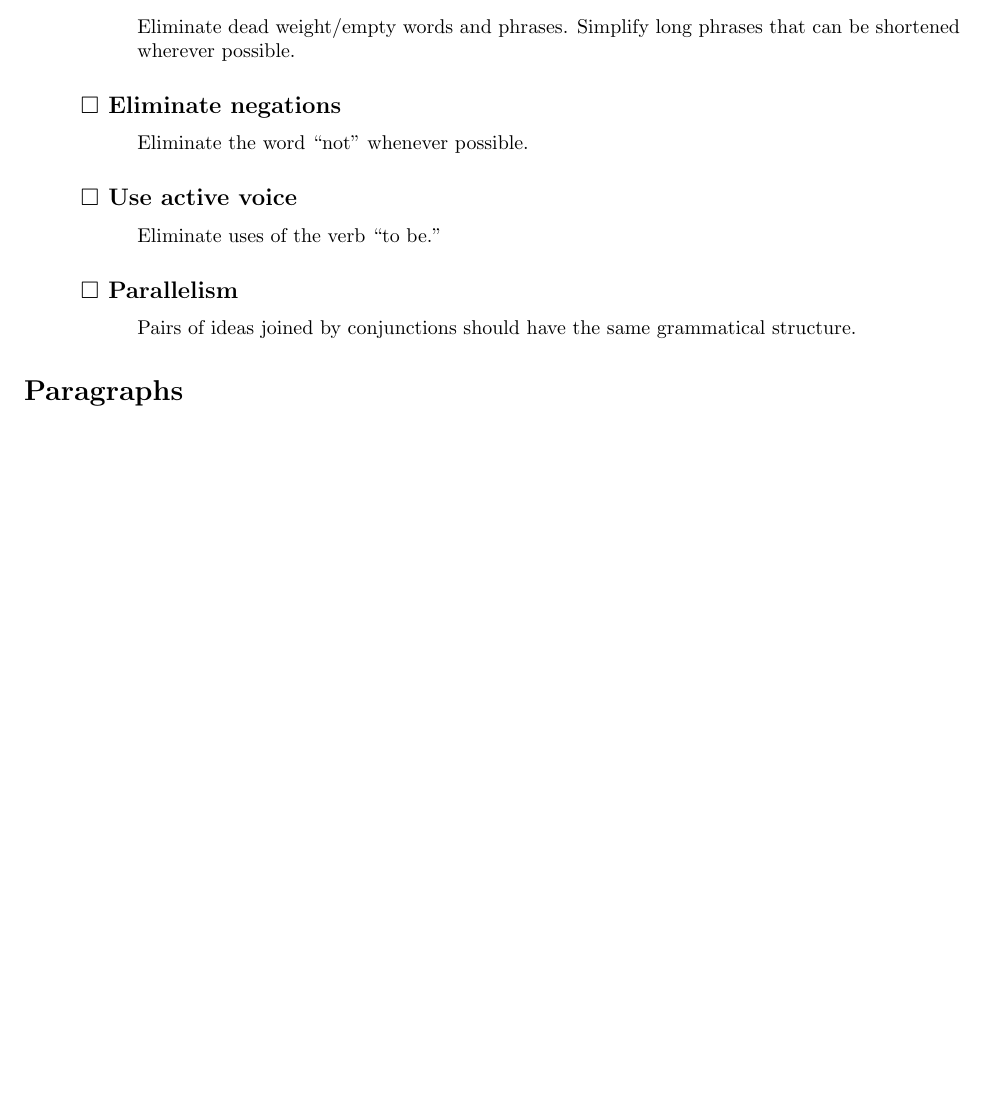
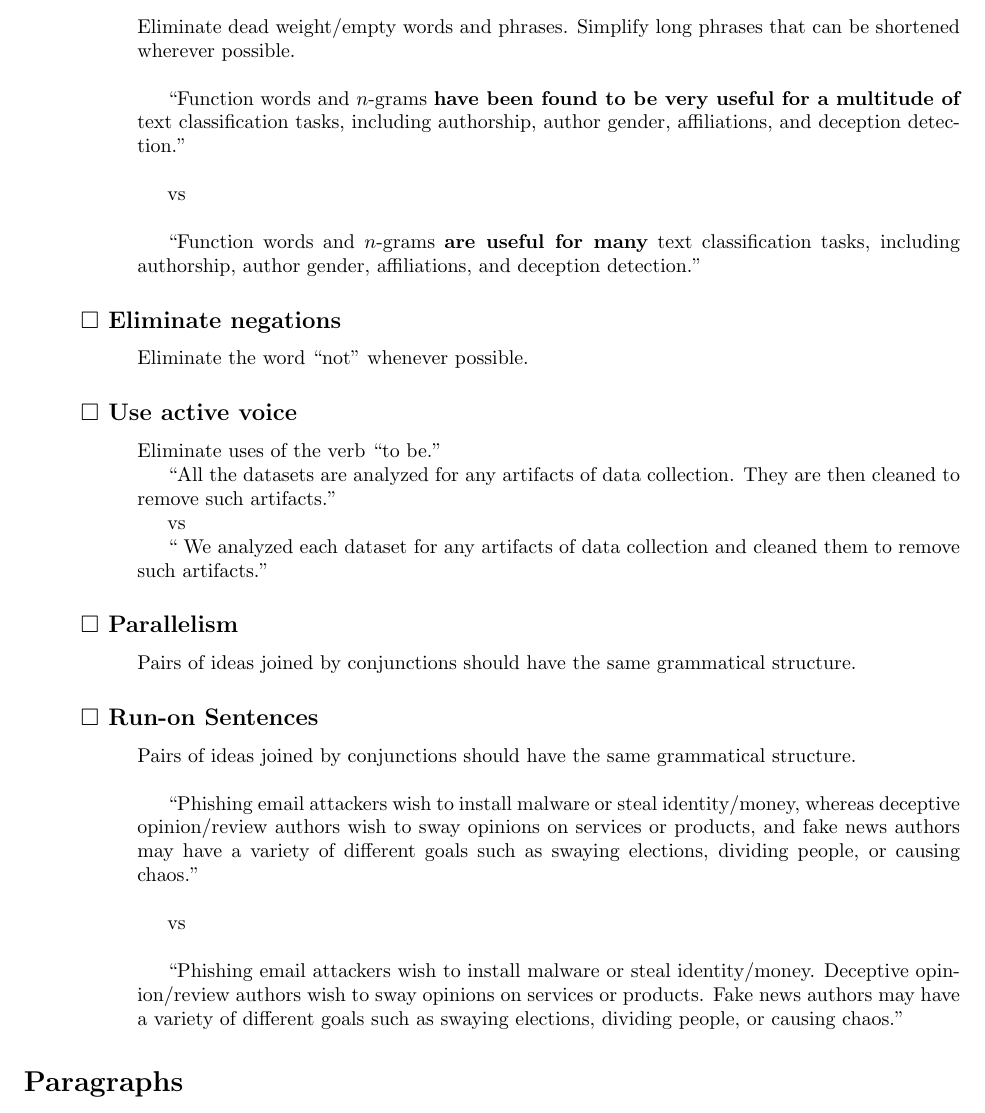
Before and after one commit to ReDASers/Writing-Checklist, a LaTeX document (checklist.tex): part of the page before the commit and part of page 1 of 2 after it, cut so that both start at the same text, the shorter picture padded with empty space. Compiled offline with pdfLaTeX.

Commit message:
Update checklist

```diff
--- a/checklist.tex
+++ b/checklist.tex
@@ -14,6 +14,15 @@
 
     \begin{adjustwidth}{1cm}{}
         Eliminate dead weight/empty words and phrases. Simplify long phrases that can be shortened wherever possible.
+        \\
+
+        ``Function words and $n$-grams \textbf{have been found to be very useful for a multitude of} text classification tasks, including authorship, author gender, affiliations, and deception detection."
+        \\
+
+        vs
+        \\
+
+        ``Function words and $n$-grams \textbf{are useful for many} text classification tasks, including authorship, author gender, affiliations, and deception detection.''
     \end{adjustwidth}
 
     \subsection*{$\square$ Eliminate negations}
@@ -26,12 +35,33 @@
 
     \begin{adjustwidth}{1cm}{}
         Eliminate uses of the verb ``to be."
+
+        ``All the datasets are analyzed for any artifacts of data collection. They are then cleaned to remove such artifacts.''
+
+        vs
+
+        `` We analyzed each dataset for any artifacts of data collection and cleaned them to remove such artifacts.''
     \end{adjustwidth}
 
     \subsection*{$\square$ Parallelism}
 
     \begin{adjustwidth}{1cm}{}
         Pairs of ideas joined by conjunctions should have the same grammatical structure.
+    \end{adjustwidth}
+
+    \subsection*{$\square$ Run-on Sentences}
+
+    \begin{adjustwidth}{1cm}{}
+        Pairs of ideas joined by conjunctions should have the same grammatical structure.
+        \\
+
+        ``Phishing email attackers wish to install malware or steal identity/money, whereas deceptive opinion/review authors wish to sway opinions on services or products, and fake news authors may have a variety of different goals such as swaying elections, dividing people, or causing chaos."
+        \\
+
+        vs
+        \\
+
+        ``Phishing email attackers wish to install malware or steal identity/money. Deceptive opinion/review authors wish to sway opinions on services or products. Fake news authors may have a variety of different goals such as swaying elections, dividing people, or causing chaos."
     \end{adjustwidth}
 \end{adjustwidth}
 
```
